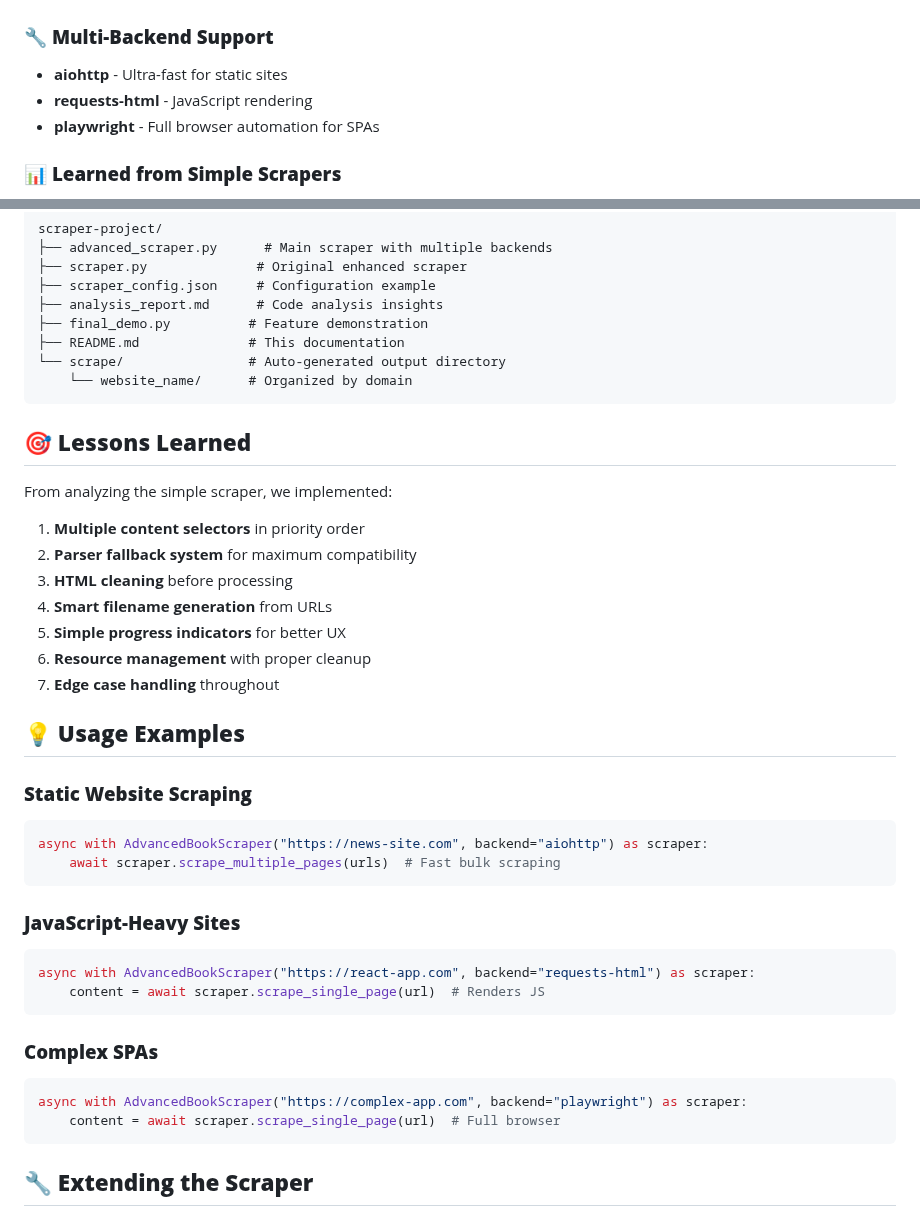
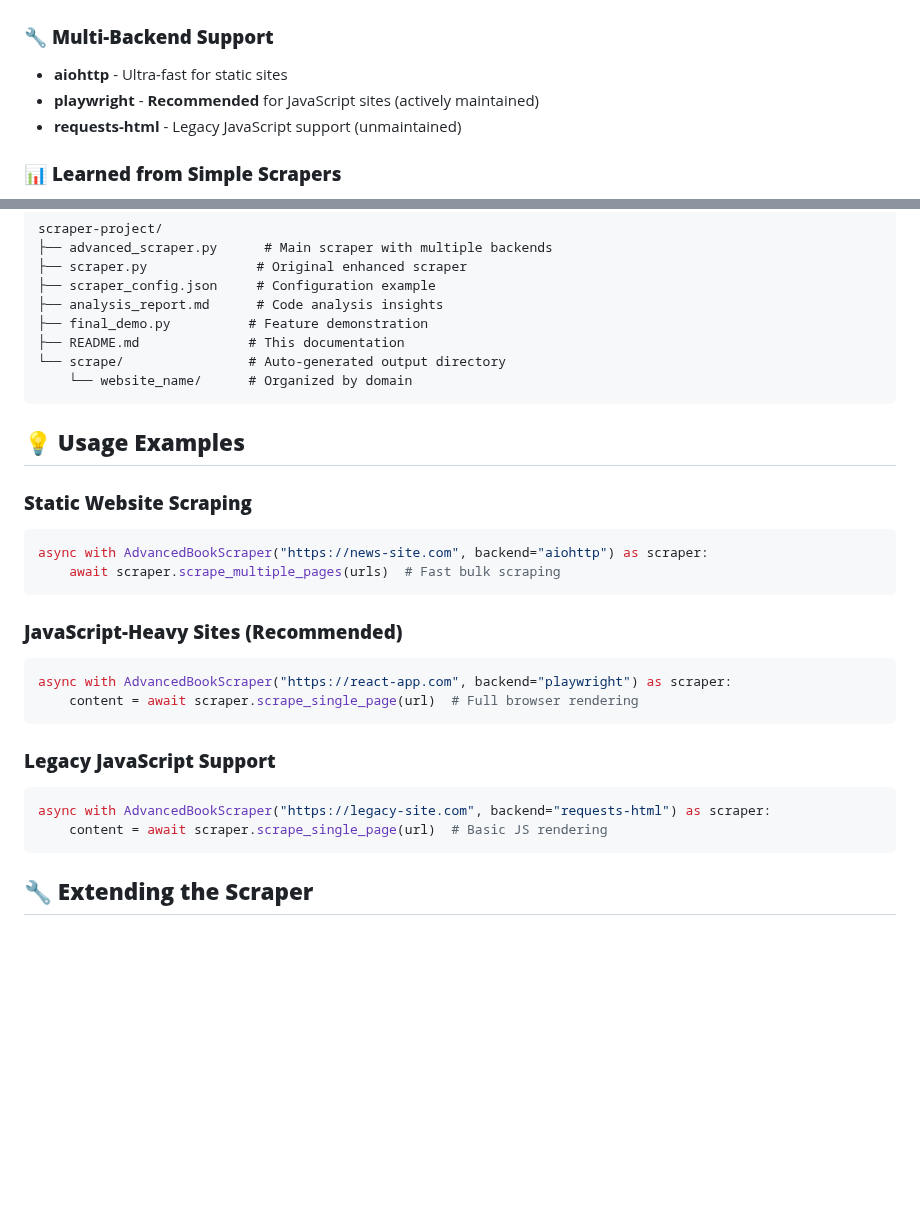
Before and after one commit to I-invincib1e/advanced-python-scraper, a Markdown page: README.md, 2 parts joined by grey strips. Rendered like a GitHub page; blank space fills up the shorter version.

Commit message:
docs: Update README with Playwright recommendations and remove lessons learned
- Updated backend descriptions to recommend Playwright for JS sites
- Removed 'Lessons Learned' section as requested
- Updated usage examples to show Playwright as preferred for JS sites
- Enhanced backend comparison with maintenance status
- Improved documentation clarity and recommendations

````diff
--- a/README.md
+++ b/README.md
@@ -47,8 +47,8 @@ This scraper was built by **analyzing a simple, effective scraper** and **integr
 
 ### 🔧 **Multi-Backend Support**
 - **aiohttp** - Ultra-fast for static sites
-- **requests-html** - JavaScript rendering
-- **playwright** - Full browser automation for SPAs
+- **playwright** - **Recommended** for JavaScript sites (actively maintained)
+- **requests-html** - Legacy JavaScript support (unmaintained)
 
 ### 📊 **Learned from Simple Scrapers**
 - Smart content extraction (10+ selectors tried)
@@ -176,18 +176,6 @@ scraper-project/
     └── website_name/      # Organized by domain
 ```
 
-## 🎯 **Lessons Learned**
-
-From analyzing the simple scraper, we implemented:
-
-1. **Multiple content selectors** in priority order
-2. **Parser fallback system** for maximum compatibility
-3. **HTML cleaning** before processing
-4. **Smart filename generation** from URLs
-5. **Simple progress indicators** for better UX
-6. **Resource management** with proper cleanup
-7. **Edge case handling** throughout
-
 ## 💡 **Usage Examples**
 
 ### **Static Website Scraping**
@@ -196,16 +184,16 @@ async with AdvancedBookScraper("https://news-site.com", backend="aiohttp") as sc
     await scraper.scrape_multiple_pages(urls)  # Fast bulk scraping
 ```
 
-### **JavaScript-Heavy Sites**
+### **JavaScript-Heavy Sites (Recommended)**
 ```python
-async with AdvancedBookScraper("https://react-app.com", backend="requests-html") as scraper:
-    content = await scraper.scrape_single_page(url)  # Renders JS
+async with AdvancedBookScraper("https://react-app.com", backend="playwright") as scraper:
+    content = await scraper.scrape_single_page(url)  # Full browser rendering
 ```
 
-### **Complex SPAs**
+### **Legacy JavaScript Support**
 ```python
-async with AdvancedBookScraper("https://complex-app.com", backend="playwright") as scraper:
-    content = await scraper.scrape_single_page(url)  # Full browser
+async with AdvancedBookScraper("https://legacy-site.com", backend="requests-html") as scraper:
+    content = await scraper.scrape_single_page(url)  # Basic JS rendering
 ```
 
 ## 🔧 **Extending the Scraper**
````
